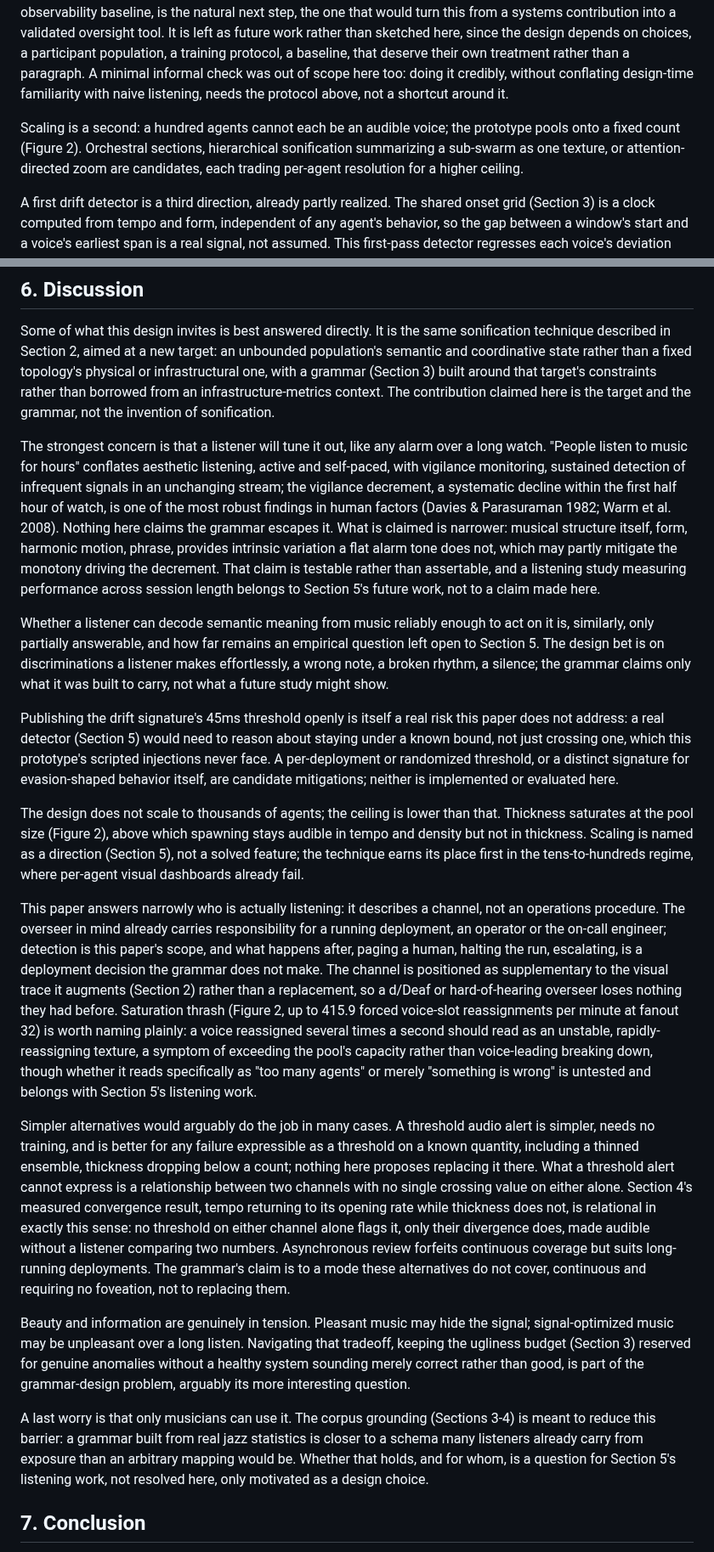
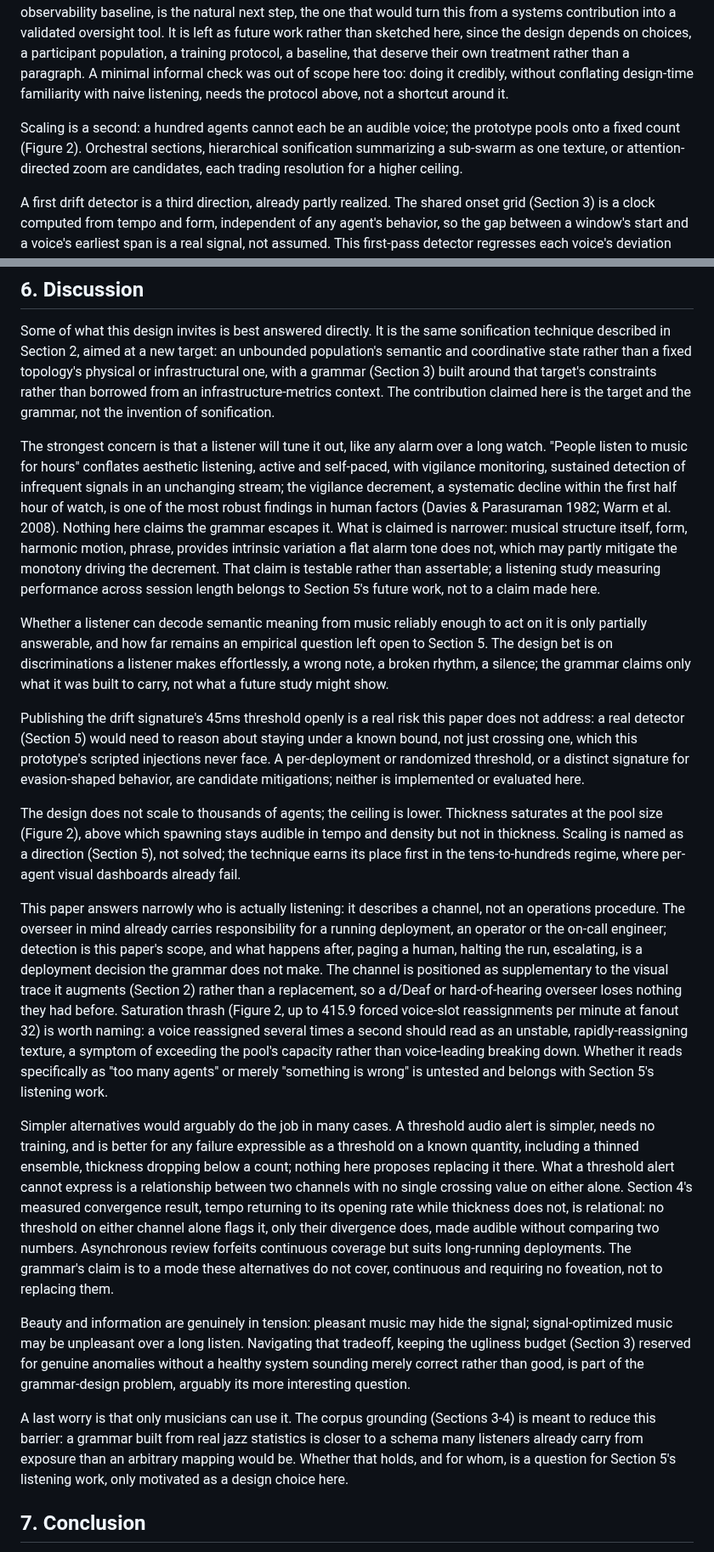
Before and after one commit to mob1ius/oteljazz, a Markdown page: paper/07-oversight-symphony-sonification.md, 2 parts joined by grey strips. Shown at 85% size. Drawn GitHub-style.

Commit message:
Light check on round-7 fixes, trim word count from 7,029 to 7,008
Verified all six round-7 fix sites read cleanly with no new grammar defects, and that
the full numbers/citations checklist still holds. Trimmed connective wording to bring
the word count back near the venue's ~7,000 target, avoiding the passages round 7 had
just fixed. Same 17 citations, all specific figures intact.

Co-Authored-By: Claude Sonnet 5 <noreply@anthropic.com>

```diff
--- a/paper/07-oversight-symphony-sonification.md
+++ b/paper/07-oversight-symphony-sonification.md
@@ -140,7 +140,7 @@ The grammar is implemented and the prototype is running. What follows are the di
 
 Listener validation is the largest open question. The Section 3 mapping produces musically coherent, telemetry-correlated output, but whether a listener can learn to decode it, and how quickly, is untested. The corpus grounding (Sections 3-4) motivates a learnability hypothesis, that a jazz-familiar listener already has the relevant statistical schema and needs only to learn what a deviation denotes, but this paper does not test it. A controlled listening study, measuring detection and identification of the Tier 2 signatures against a real observability baseline, is the natural next step, the one that would turn this from a systems contribution into a validated oversight tool. It is left as future work rather than sketched here, since the design depends on choices, a participant population, a training protocol, a baseline, that deserve their own treatment rather than a paragraph. A minimal informal check was out of scope here too: doing it credibly, without conflating design-time familiarity with naive listening, needs the protocol above, not a shortcut around it.
 
-Scaling is a second: a hundred agents cannot each be an audible voice; the prototype pools onto a fixed count (Figure 2). Orchestral sections, hierarchical sonification summarizing a sub-swarm as one texture, or attention-directed zoom are candidates, each trading per-agent resolution for a higher ceiling.
+Scaling is a second: a hundred agents cannot each be an audible voice; the prototype pools onto a fixed count (Figure 2). Orchestral sections, hierarchical sonification summarizing a sub-swarm as one texture, or attention-directed zoom are candidates, each trading resolution for a higher ceiling.
 
 A first drift detector is a third direction, already partly realized. The shared onset grid (Section 3) is a clock computed from tempo and form, independent of any agent's behavior, so the gap between a window's start and a voice's earliest span is a real signal, not assumed. This first-pass detector regresses each voice's deviation from the cross-voice median offset against window time, flagging one that trends upward with real correlation and two pooled standard deviations above the group's noise floor. Validated three ways: recovers a synthetic injected ramp once it exceeds ~4ms/window against +-30ms jitter; ~3% false-positive rate on pure-jitter controls (1/30 seeds); and on one real captured session (333 spans, 29 agents; a single coding-assistant session's own tool-call telemetry, not multi-agent swarm coordination), correctly reports no drift rather than manufacturing one. Not a validated detector; recall against genuine real-world drift is unverified, since that trace carries none by construction, and is not the target coordination pattern regardless. Extending this to collusion, poisoned spawn, and runaway loop would turn the rest into a detector runnable on live, unlabeled traffic.
 
@@ -150,21 +150,21 @@ Distribution is the last: a hostable prototype ingesting a live OTLP stream from
 
 Some of what this design invites is best answered directly. It is the same sonification technique described in Section 2, aimed at a new target: an unbounded population's semantic and coordinative state rather than a fixed topology's physical or infrastructural one, with a grammar (Section 3) built around that target's constraints rather than borrowed from an infrastructure-metrics context. The contribution claimed here is the target and the grammar, not the invention of sonification.
 
-The strongest concern is that a listener will tune it out, like any alarm over a long watch. "People listen to music for hours" conflates aesthetic listening, active and self-paced, with vigilance monitoring, sustained detection of infrequent signals in an unchanging stream; the vigilance decrement, a systematic decline within the first half hour of watch, is one of the most robust findings in human factors (Davies & Parasuraman 1982; Warm et al. 2008). Nothing here claims the grammar escapes it. What is claimed is narrower: musical structure itself, form, harmonic motion, phrase, provides intrinsic variation a flat alarm tone does not, which may partly mitigate the monotony driving the decrement. That claim is testable rather than assertable, and a listening study measuring performance across session length belongs to Section 5's future work, not to a claim made here.
+The strongest concern is that a listener will tune it out, like any alarm over a long watch. "People listen to music for hours" conflates aesthetic listening, active and self-paced, with vigilance monitoring, sustained detection of infrequent signals in an unchanging stream; the vigilance decrement, a systematic decline within the first half hour of watch, is one of the most robust findings in human factors (Davies & Parasuraman 1982; Warm et al. 2008). Nothing here claims the grammar escapes it. What is claimed is narrower: musical structure itself, form, harmonic motion, phrase, provides intrinsic variation a flat alarm tone does not, which may partly mitigate the monotony driving the decrement. That claim is testable rather than assertable; a listening study measuring performance across session length belongs to Section 5's future work, not to a claim made here.
 
-Whether a listener can decode semantic meaning from music reliably enough to act on it is, similarly, only partially answerable, and how far remains an empirical question left open to Section 5. The design bet is on discriminations a listener makes effortlessly, a wrong note, a broken rhythm, a silence; the grammar claims only what it was built to carry, not what a future study might show.
+Whether a listener can decode semantic meaning from music reliably enough to act on it is only partially answerable, and how far remains an empirical question left open to Section 5. The design bet is on discriminations a listener makes effortlessly, a wrong note, a broken rhythm, a silence; the grammar claims only what it was built to carry, not what a future study might show.
 
-Publishing the drift signature's 45ms threshold openly is itself a real risk this paper does not address: a real detector (Section 5) would need to reason about staying under a known bound, not just crossing one, which this prototype's scripted injections never face. A per-deployment or randomized threshold, or a distinct signature for evasion-shaped behavior itself, are candidate mitigations; neither is implemented or evaluated here.
+Publishing the drift signature's 45ms threshold openly is a real risk this paper does not address: a real detector (Section 5) would need to reason about staying under a known bound, not just crossing one, which this prototype's scripted injections never face. A per-deployment or randomized threshold, or a distinct signature for evasion-shaped behavior, are candidate mitigations; neither is implemented or evaluated here.
 
-The design does not scale to thousands of agents; the ceiling is lower than that. Thickness saturates at the pool size (Figure 2), above which spawning stays audible in tempo and density but not in thickness. Scaling is named as a direction (Section 5), not a solved feature; the technique earns its place first in the tens-to-hundreds regime, where per-agent visual dashboards already fail.
+The design does not scale to thousands of agents; the ceiling is lower. Thickness saturates at the pool size (Figure 2), above which spawning stays audible in tempo and density but not in thickness. Scaling is named as a direction (Section 5), not solved; the technique earns its place first in the tens-to-hundreds regime, where per-agent visual dashboards already fail.
 
-This paper answers narrowly who is actually listening: it describes a channel, not an operations procedure. The overseer in mind already carries responsibility for a running deployment, an operator or the on-call engineer; detection is this paper's scope, and what happens after, paging a human, halting the run, escalating, is a deployment decision the grammar does not make. The channel is positioned as supplementary to the visual trace it augments (Section 2) rather than a replacement, so a d/Deaf or hard-of-hearing overseer loses nothing they had before. Saturation thrash (Figure 2, up to 415.9 forced voice-slot reassignments per minute at fanout 32) is worth naming plainly: a voice reassigned several times a second should read as an unstable, rapidly-reassigning texture, a symptom of exceeding the pool's capacity rather than voice-leading breaking down, though whether it reads specifically as "too many agents" or merely "something is wrong" is untested and belongs with Section 5's listening work.
+This paper answers narrowly who is actually listening: it describes a channel, not an operations procedure. The overseer in mind already carries responsibility for a running deployment, an operator or the on-call engineer; detection is this paper's scope, and what happens after, paging a human, halting the run, escalating, is a deployment decision the grammar does not make. The channel is positioned as supplementary to the visual trace it augments (Section 2) rather than a replacement, so a d/Deaf or hard-of-hearing overseer loses nothing they had before. Saturation thrash (Figure 2, up to 415.9 forced voice-slot reassignments per minute at fanout 32) is worth naming: a voice reassigned several times a second should read as an unstable, rapidly-reassigning texture, a symptom of exceeding the pool's capacity rather than voice-leading breaking down. Whether it reads specifically as "too many agents" or merely "something is wrong" is untested and belongs with Section 5's listening work.
 
-Simpler alternatives would arguably do the job in many cases. A threshold audio alert is simpler, needs no training, and is better for any failure expressible as a threshold on a known quantity, including a thinned ensemble, thickness dropping below a count; nothing here proposes replacing it there. What a threshold alert cannot express is a relationship between two channels with no single crossing value on either alone. Section 4's measured convergence result, tempo returning to its opening rate while thickness does not, is relational in exactly this sense: no threshold on either channel alone flags it, only their divergence does, made audible without a listener comparing two numbers. Asynchronous review forfeits continuous coverage but suits long-running deployments. The grammar's claim is to a mode these alternatives do not cover, continuous and requiring no foveation, not to replacing them.
+Simpler alternatives would arguably do the job in many cases. A threshold audio alert is simpler, needs no training, and is better for any failure expressible as a threshold on a known quantity, including a thinned ensemble, thickness dropping below a count; nothing here proposes replacing it there. What a threshold alert cannot express is a relationship between two channels with no single crossing value on either alone. Section 4's measured convergence result, tempo returning to its opening rate while thickness does not, is relational: no threshold on either channel alone flags it, only their divergence does, made audible without comparing two numbers. Asynchronous review forfeits continuous coverage but suits long-running deployments. The grammar's claim is to a mode these alternatives do not cover, continuous and requiring no foveation, not to replacing them.
 
-Beauty and information are genuinely in tension. Pleasant music may hide the signal; signal-optimized music may be unpleasant over a long listen. Navigating that tradeoff, keeping the ugliness budget (Section 3) reserved for genuine anomalies without a healthy system sounding merely correct rather than good, is part of the grammar-design problem, arguably its more interesting question.
+Beauty and information are genuinely in tension: pleasant music may hide the signal; signal-optimized music may be unpleasant over a long listen. Navigating that tradeoff, keeping the ugliness budget (Section 3) reserved for genuine anomalies without a healthy system sounding merely correct rather than good, is part of the grammar-design problem, arguably its more interesting question.
 
-A last worry is that only musicians can use it. The corpus grounding (Sections 3-4) is meant to reduce this barrier: a grammar built from real jazz statistics is closer to a schema many listeners already carry from exposure than an arbitrary mapping would be. Whether that holds, and for whom, is a question for Section 5's listening work, not resolved here, only motivated as a design choice.
+A last worry is that only musicians can use it. The corpus grounding (Sections 3-4) is meant to reduce this barrier: a grammar built from real jazz statistics is closer to a schema many listeners already carry from exposure than an arbitrary mapping would be. Whether that holds, and for whom, is a question for Section 5's listening work, only motivated as a design choice here.
 
 ## 7. Conclusion
 
```
Also changed, not shown: other parts of paper/07-oversight-symphony-sonification.md (+2 -2 lines).
